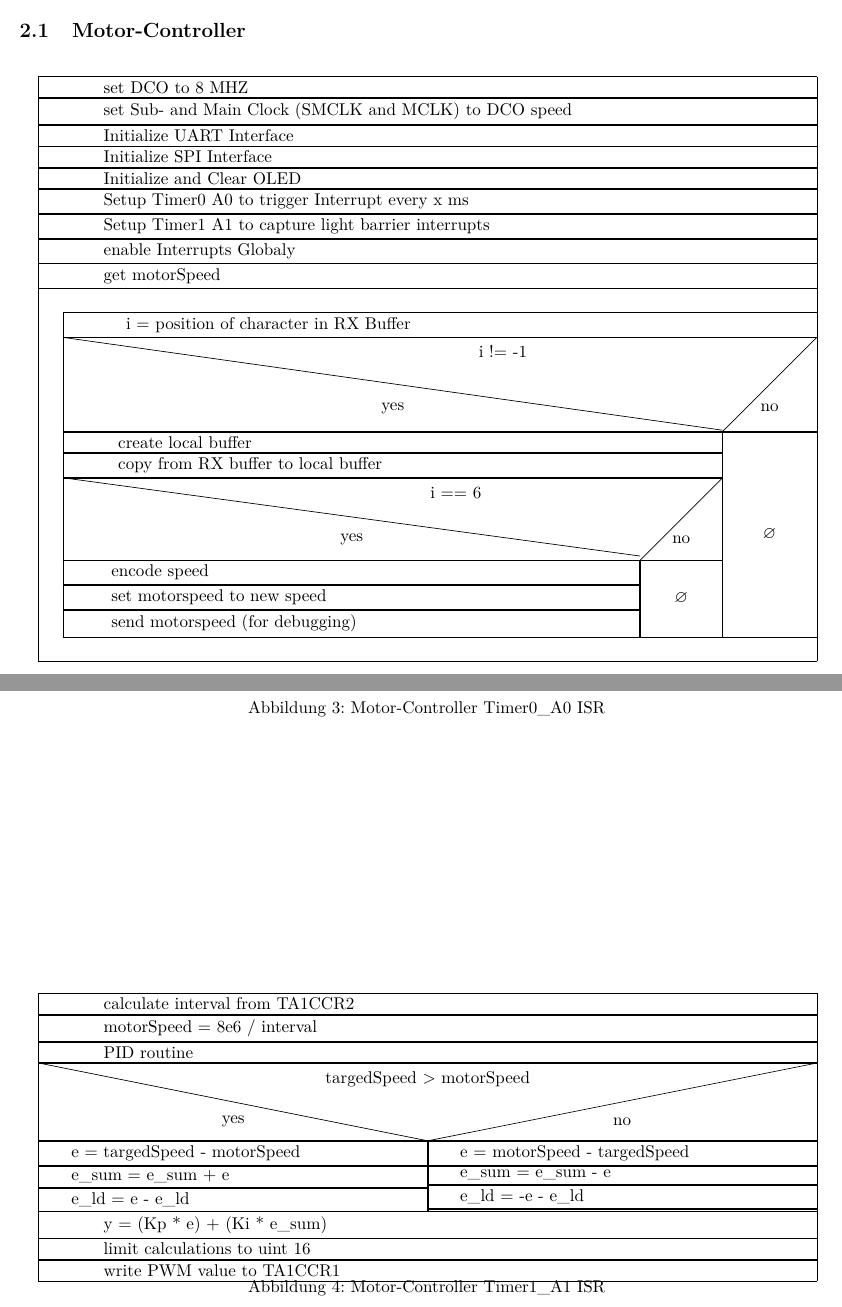
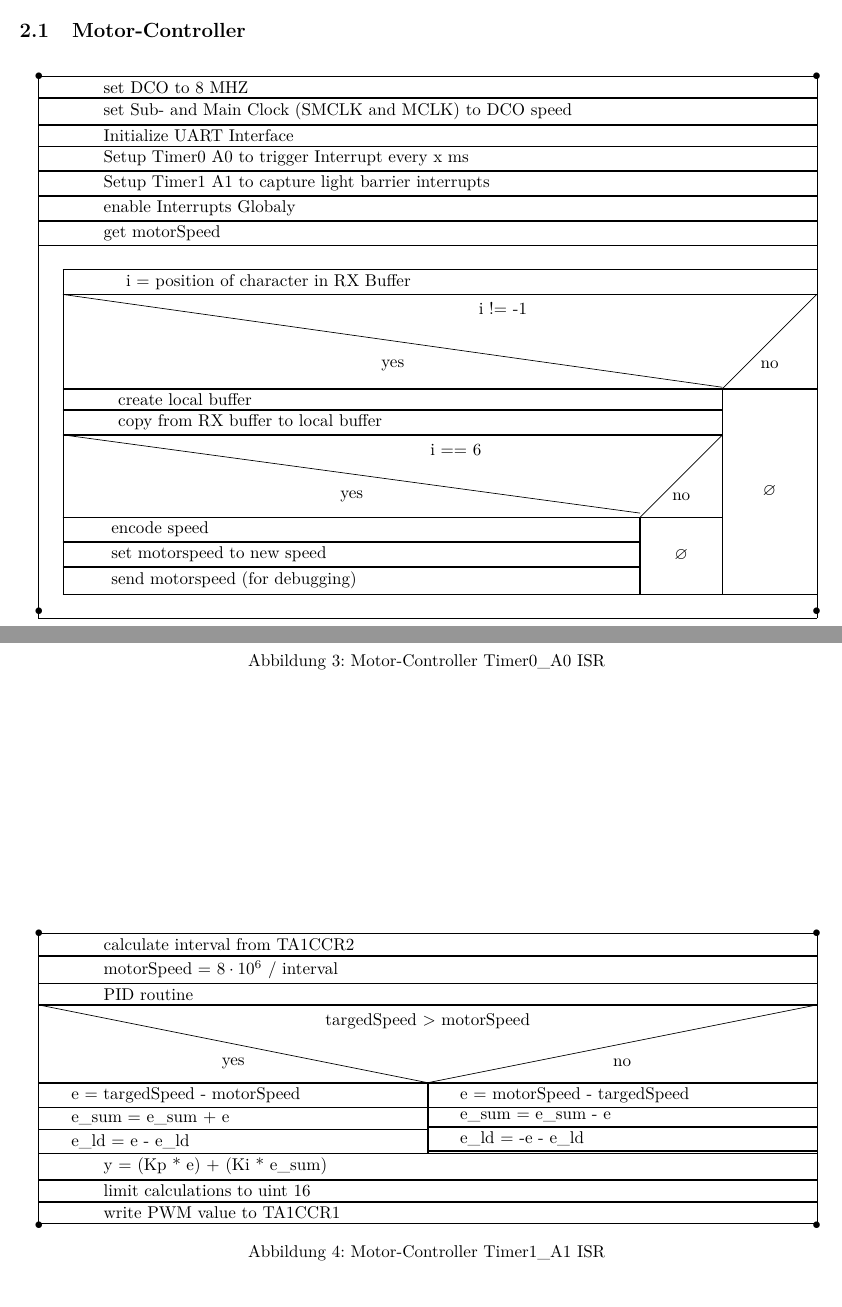
Before and after one commit to Xilef12000/MSP430G2553-Project, a LaTeX document (tex_doc/task_doc.tex): two parts of pages 2 and 3 of 5, joined at a grey line, cut so that both start at the same text. Compiled offline with pdfLaTeX.

Commit message:
correct structogram sizes

```diff
--- a/tex_doc/task_doc.tex
+++ b/tex_doc/task_doc.tex
@@ -34,7 +34,7 @@
 %opening
 \title{Final Task EIB3 WS24|25}
 \author{Niklas Bachmann \\ Manuel König}
-%\sProofOn
+\sProofOn
 \begin{document}
 
 	\maketitle
@@ -54,12 +54,10 @@
 
 	\begin{figure}[htp]
 		\centering
-		\begin{struktogramm}(160,130)
+		\begin{struktogramm}(160,110)
 			\assign{set DCO to 8 MHZ}
 			\assign{set Sub- and Main Clock (SMCLK and MCLK) to DCO speed}
 			\assign{Initialize UART Interface}
-			\assign{Initialize SPI Interface}
-			\assign{Initialize and Clear OLED}
 			\assign{Setup Timer0 A0 to trigger Interrupt every x ms}
 			\assign{Setup Timer1 A1 to capture light barrier interrupts}
 			\assign{enable Interrupts Globaly}
@@ -97,9 +95,9 @@
 
 	\begin{figure}[htp]
 		\centering
-		\begin{struktogramm}(160,55)
+		\begin{struktogramm}(160,60)
 			\assign{calculate interval from TA1CCR2}
-			\assign{motorSpeed = 8e6 / interval}
+			\assign{motorSpeed = $8\cdot 10^6$ / interval}
 			\assign{PID routine}
 			\ifthenelse{5}{5}{targedSpeed > motorSpeed}{yes}{no}
            		\assign{e = targedSpeed - motorSpeed}
```
Also changed, not shown: tex_doc/task_doc.pdf, tex_doc/task_doc.tex (1 more changed lines).
